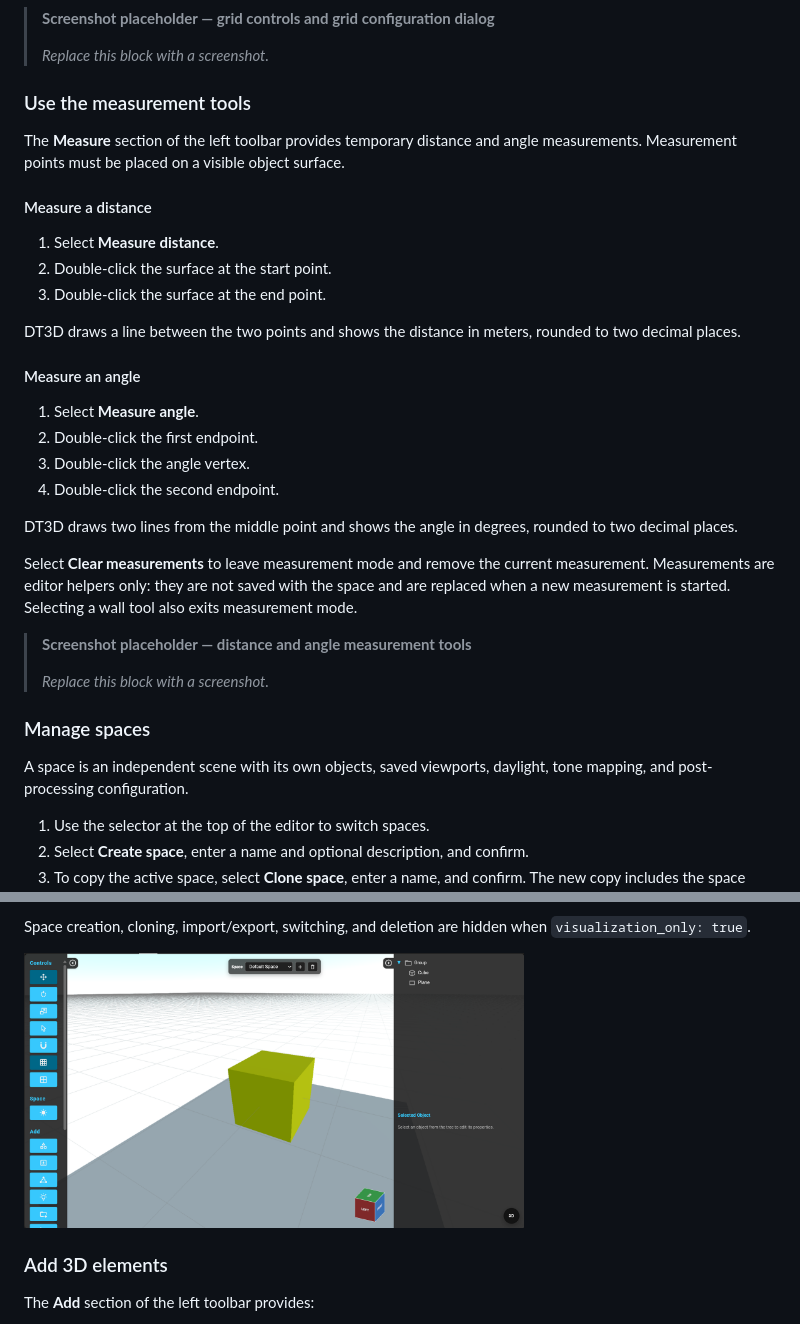
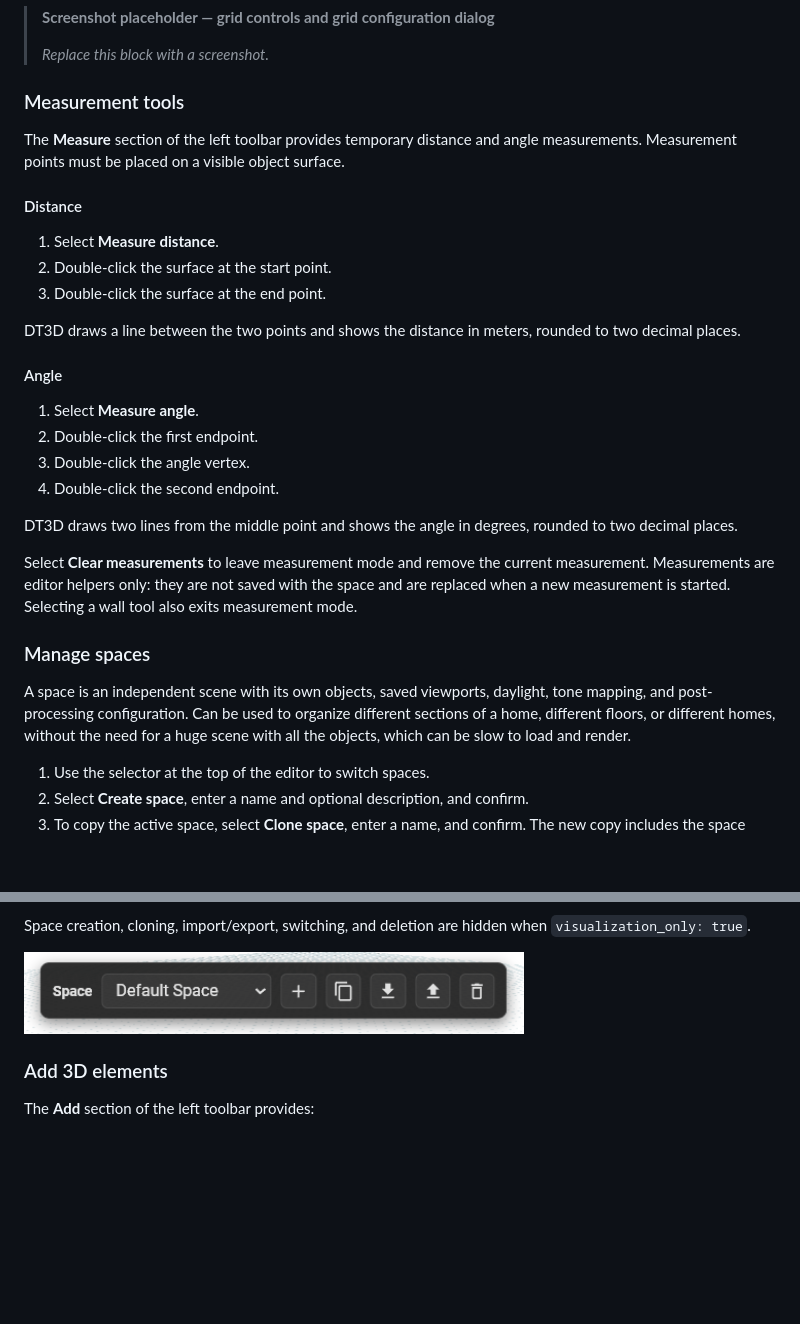
Before and after one commit to tentone/dt3d-ha, a Markdown page: MANUAL.md, 2 parts joined by grey strips. Drawn GitHub-style; pictures changed too: readme/space_options.png (added); blank space fills up the shorter version.

Commit message:
Space options manual

```diff
--- a/MANUAL.md
+++ b/MANUAL.md
@@ -62,44 +62,38 @@ editor grid settings.
 >
 > _Replace this block with a screenshot._
 
-### Use the measurement tools
+### Measurement tools
 
 The **Measure** section of the left toolbar provides temporary distance and
 angle measurements. Measurement points must be placed on a visible object
 surface.
 
-#### Measure a distance
+#### Distance
 
 1. Select **Measure distance**.
 2. Double-click the surface at the start point.
 3. Double-click the surface at the end point.
 
-DT3D draws a line between the two points and shows the distance in meters,
-rounded to two decimal places.
+DT3D draws a line between the two points and shows the distance in meters, rounded to two decimal places.
 
-#### Measure an angle
+#### Angle
 
 1. Select **Measure angle**.
 2. Double-click the first endpoint.
 3. Double-click the angle vertex.
 4. Double-click the second endpoint.
 
-DT3D draws two lines from the middle point and shows the angle in degrees,
-rounded to two decimal places.
+DT3D draws two lines from the middle point and shows the angle in degrees, rounded to two decimal places.
 
 Select **Clear measurements** to leave measurement mode and remove the current
 measurement. Measurements are editor helpers only: they are not saved with the
 space and are replaced when a new measurement is started. Selecting a wall tool
 also exits measurement mode.
 
-> **Screenshot placeholder — distance and angle measurement tools**
->
-> _Replace this block with a screenshot._
-
 ### Manage spaces
 
-A space is an independent scene with its own objects, saved viewports, daylight,
-tone mapping, and post-processing configuration.
+A space is an independent scene with its own objects, saved viewports, daylight, tone mapping, and post-processing configuration.
+Can be used to organize different sections of a home, different floors, or different homes, without the need for a huge scene with all the objects, which can be slow to load and render.
 
 1. Use the selector at the top of the editor to switch spaces.
 2. Select **Create space**, enter a name and optional description, and confirm.
@@ -119,7 +113,7 @@ tone mapping, and post-processing configuration.
 Space creation, cloning, import/export, switching, and deletion are hidden when
 `visualization_only: true`.
 
-<img src="readme/2_editor.png" width="500">
+<img src="readme/space_options.png" width="500">
 
 ### Add 3D elements
 
```
